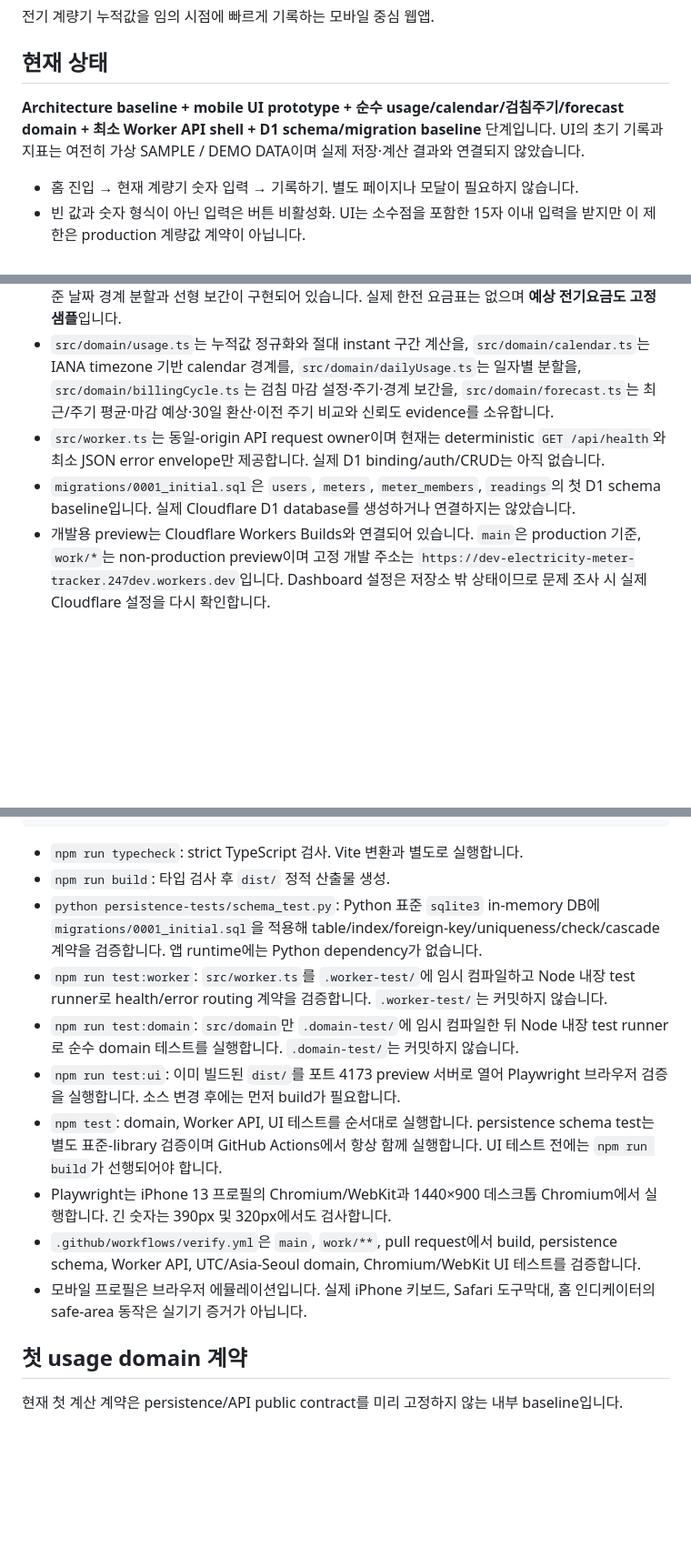
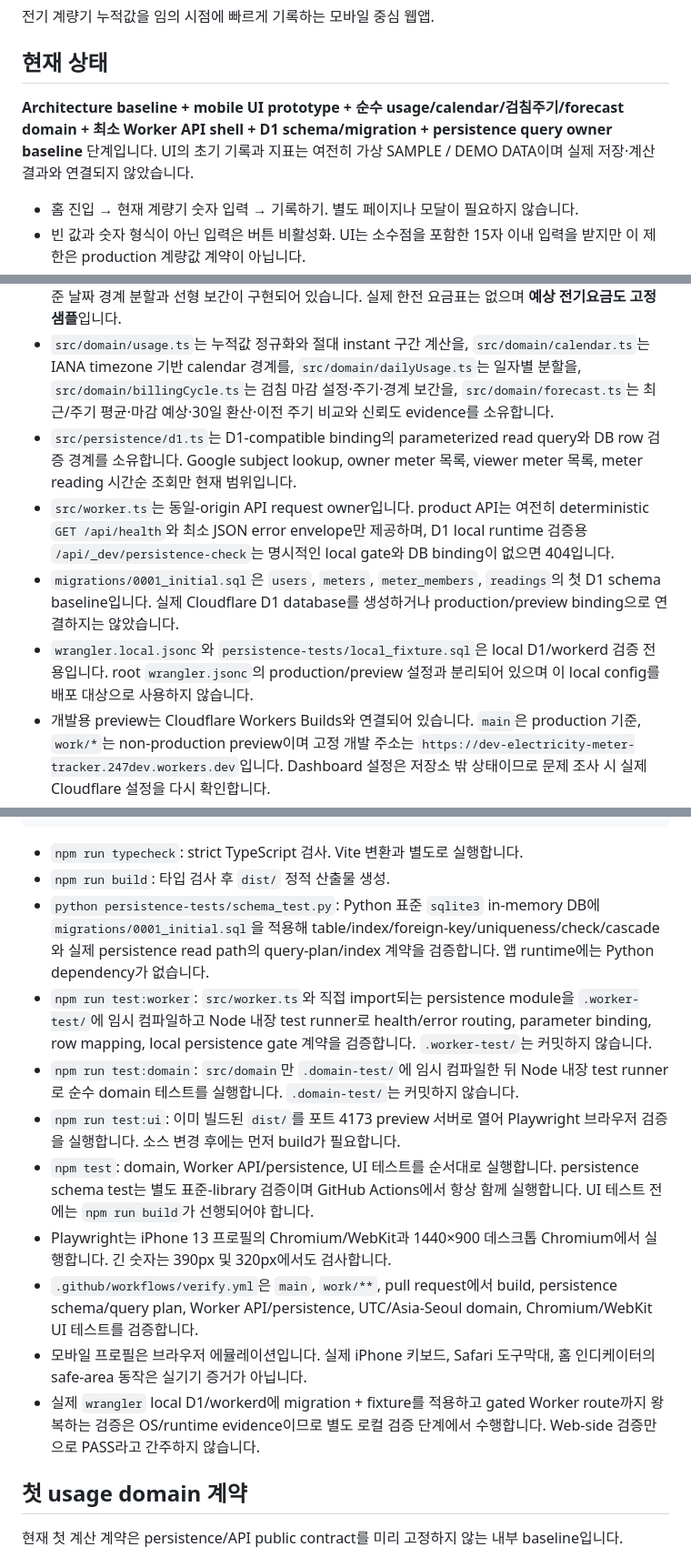
Before and after one commit to honggee486-dot/electricity-meter-tracker, a Markdown page: README.md, 3 parts joined by grey strips. Shown at 91% size. GitHub-like rendering; blank space fills up the shorter version.

```diff
--- a/README.md
+++ b/README.md
@@ -4,7 +4,7 @@
 
 ## 현재 상태
 
-**Architecture baseline + mobile UI prototype + 순수 usage/calendar/검침주기/forecast domain + 최소 Worker API shell + D1 schema/migration baseline** 단계입니다. UI의 초기 기록과 지표는 여전히 가상 SAMPLE / DEMO DATA이며 실제 저장·계산 결과와 연결되지 않았습니다.
+**Architecture baseline + mobile UI prototype + 순수 usage/calendar/검침주기/forecast domain + 최소 Worker API shell + D1 schema/migration + persistence query owner baseline** 단계입니다. UI의 초기 기록과 지표는 여전히 가상 SAMPLE / DEMO DATA이며 실제 저장·계산 결과와 연결되지 않았습니다.
 
 - 홈 진입 → 현재 계량기 숫자 입력 → 기록하기. 별도 페이지나 모달이 필요하지 않습니다.
 - 빈 값과 숫자 형식이 아닌 입력은 버튼 비활성화. UI는 소수점을 포함한 15자 이내 입력을 받지만 이 제한은 production 계량값 계약이 아닙니다.
@@ -13,8 +13,10 @@
 - 구간 사용량·소비전력, 최근 일평균, 검침주기 평균, 마감 예상, 비교용 30일 환산을 분리해 표시합니다. 현재 UI 지표는 입력해도 바뀌지 않는 고정 샘플입니다.
 - UI의 일별 경계 측정 / 추정·보간 표시는 아직 SAMPLE이지만, 실제 domain에는 계량기 timezone 기준 날짜 경계 분할과 선형 보간이 구현되어 있습니다. 실제 한전 요금표는 없으며 **예상 전기요금도 고정 샘플**입니다.
 - `src/domain/usage.ts`는 누적값 정규화와 절대 instant 구간 계산을, `src/domain/calendar.ts`는 IANA timezone 기반 calendar 경계를, `src/domain/dailyUsage.ts`는 일자별 분할을, `src/domain/billingCycle.ts`는 검침 마감 설정·주기·경계 보간을, `src/domain/forecast.ts`는 최근/주기 평균·마감 예상·30일 환산·이전 주기 비교와 신뢰도 evidence를 소유합니다.
-- `src/worker.ts`는 동일-origin API request owner이며 현재는 deterministic `GET /api/health`와 최소 JSON error envelope만 제공합니다. 실제 D1 binding/auth/CRUD는 아직 없습니다.
-- `migrations/0001_initial.sql`은 `users`, `meters`, `meter_members`, `readings`의 첫 D1 schema baseline입니다. 실제 Cloudflare D1 database를 생성하거나 연결하지는 않았습니다.
+- `src/persistence/d1.ts`는 D1-compatible binding의 parameterized read query와 DB row 검증 경계를 소유합니다. Google subject lookup, owner meter 목록, viewer meter 목록, meter reading 시간순 조회만 현재 범위입니다.
+- `src/worker.ts`는 동일-origin API request owner입니다. product API는 여전히 deterministic `GET /api/health`와 최소 JSON error envelope만 제공하며, D1 local runtime 검증용 `/api/_dev/persistence-check`는 명시적인 local gate와 DB binding이 없으면 404입니다.
+- `migrations/0001_initial.sql`은 `users`, `meters`, `meter_members`, `readings`의 첫 D1 schema baseline입니다. 실제 Cloudflare D1 database를 생성하거나 production/preview binding으로 연결하지는 않았습니다.
+- `wrangler.local.jsonc`와 `persistence-tests/local_fixture.sql`은 local D1/workerd 검증 전용입니다. root `wrangler.jsonc`의 production/preview 설정과 분리되어 있으며 이 local config를 배포 대상으로 사용하지 않습니다.
 - 개발용 preview는 Cloudflare Workers Builds와 연결되어 있습니다. `main`은 production 기준, `work/*`는 non-production preview이며 고정 개발 주소는 `https://dev-electricity-meter-tracker.247dev.workers.dev`입니다. Dashboard 설정은 저장소 밖 상태이므로 문제 조사 시 실제 Cloudflare 설정을 다시 확인합니다.
 
 ## 실행과 검증
@@ -39,14 +41,15 @@ npm run test:ui
 
 - `npm run typecheck`: strict TypeScript 검사. Vite 변환과 별도로 실행합니다.
 - `npm run build`: 타입 검사 후 `dist/` 정적 산출물 생성.
-- `python persistence-tests/schema_test.py`: Python 표준 `sqlite3` in-memory DB에 `migrations/0001_initial.sql`을 적용해 table/index/foreign-key/uniqueness/check/cascade 계약을 검증합니다. 앱 runtime에는 Python dependency가 없습니다.
-- `npm run test:worker`: `src/worker.ts`를 `.worker-test/`에 임시 컴파일하고 Node 내장 test runner로 health/error routing 계약을 검증합니다. `.worker-test/`는 커밋하지 않습니다.
+- `python persistence-tests/schema_test.py`: Python 표준 `sqlite3` in-memory DB에 `migrations/0001_initial.sql`을 적용해 table/index/foreign-key/uniqueness/check/cascade와 실제 persistence read path의 query-plan/index 계약을 검증합니다. 앱 runtime에는 Python dependency가 없습니다.
+- `npm run test:worker`: `src/worker.ts`와 직접 import되는 persistence module을 `.worker-test/`에 임시 컴파일하고 Node 내장 test runner로 health/error routing, parameter binding, row mapping, local persistence gate 계약을 검증합니다. `.worker-test/`는 커밋하지 않습니다.
 - `npm run test:domain`: `src/domain`만 `.domain-test/`에 임시 컴파일한 뒤 Node 내장 test runner로 순수 domain 테스트를 실행합니다. `.domain-test/`는 커밋하지 않습니다.
 - `npm run test:ui`: 이미 빌드된 `dist/`를 포트 4173 preview 서버로 열어 Playwright 브라우저 검증을 실행합니다. 소스 변경 후에는 먼저 build가 필요합니다.
-- `npm test`: domain, Worker API, UI 테스트를 순서대로 실행합니다. persistence schema test는 별도 표준-library 검증이며 GitHub Actions에서 항상 함께 실행합니다. UI 테스트 전에는 `npm run build`가 선행되어야 합니다.
+- `npm test`: domain, Worker API/persistence, UI 테스트를 순서대로 실행합니다. persistence schema test는 별도 표준-library 검증이며 GitHub Actions에서 항상 함께 실행합니다. UI 테스트 전에는 `npm run build`가 선행되어야 합니다.
 - Playwright는 iPhone 13 프로필의 Chromium/WebKit과 1440×900 데스크톱 Chromium에서 실행합니다. 긴 숫자는 390px 및 320px에서도 검사합니다.
-- `.github/workflows/verify.yml`은 `main`, `work/**`, pull request에서 build, persistence schema, Worker API, UTC/Asia-Seoul domain, Chromium/WebKit UI 테스트를 검증합니다.
+- `.github/workflows/verify.yml`은 `main`, `work/**`, pull request에서 build, persistence schema/query plan, Worker API/persistence, UTC/Asia-Seoul domain, Chromium/WebKit UI 테스트를 검증합니다.
 - 모바일 프로필은 브라우저 에뮬레이션입니다. 실제 iPhone 키보드, Safari 도구막대, 홈 인디케이터의 safe-area 동작은 실기기 증거가 아닙니다.
+- 실제 `wrangler` local D1/workerd에 migration + fixture를 적용하고 gated Worker route까지 왕복하는 검증은 OS/runtime evidence이므로 별도 로컬 검증 단계에서 수행합니다. Web-side 검증만으로 PASS라고 간주하지 않습니다.
 
 ## 첫 usage domain 계약
 
```
Also changed, not shown: other parts of README.md (+13 -7 lines).
